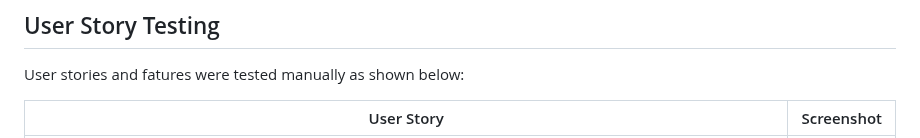
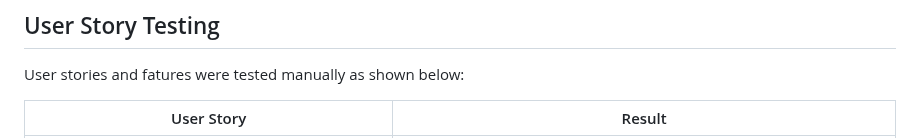
Before and after one commit to tarahwaters/milestone-project3, a Markdown page: TESTING.md, the part around one of its changes. Rendered like a GitHub page.

```diff
--- a/TESTING.md
+++ b/TESTING.md
@@ -162,5 +162,5 @@ Defensive programming was manually tested with the below user acceptance testing
 
 User stories and fatures were tested manually as shown below:
 
-| User Story | Screenshot |
+| User Story | Result |
 | --- | --- |
```
Also changed, not shown: other parts of TESTING.md (+12 -11 lines), README.md (+0 -1 lines).
